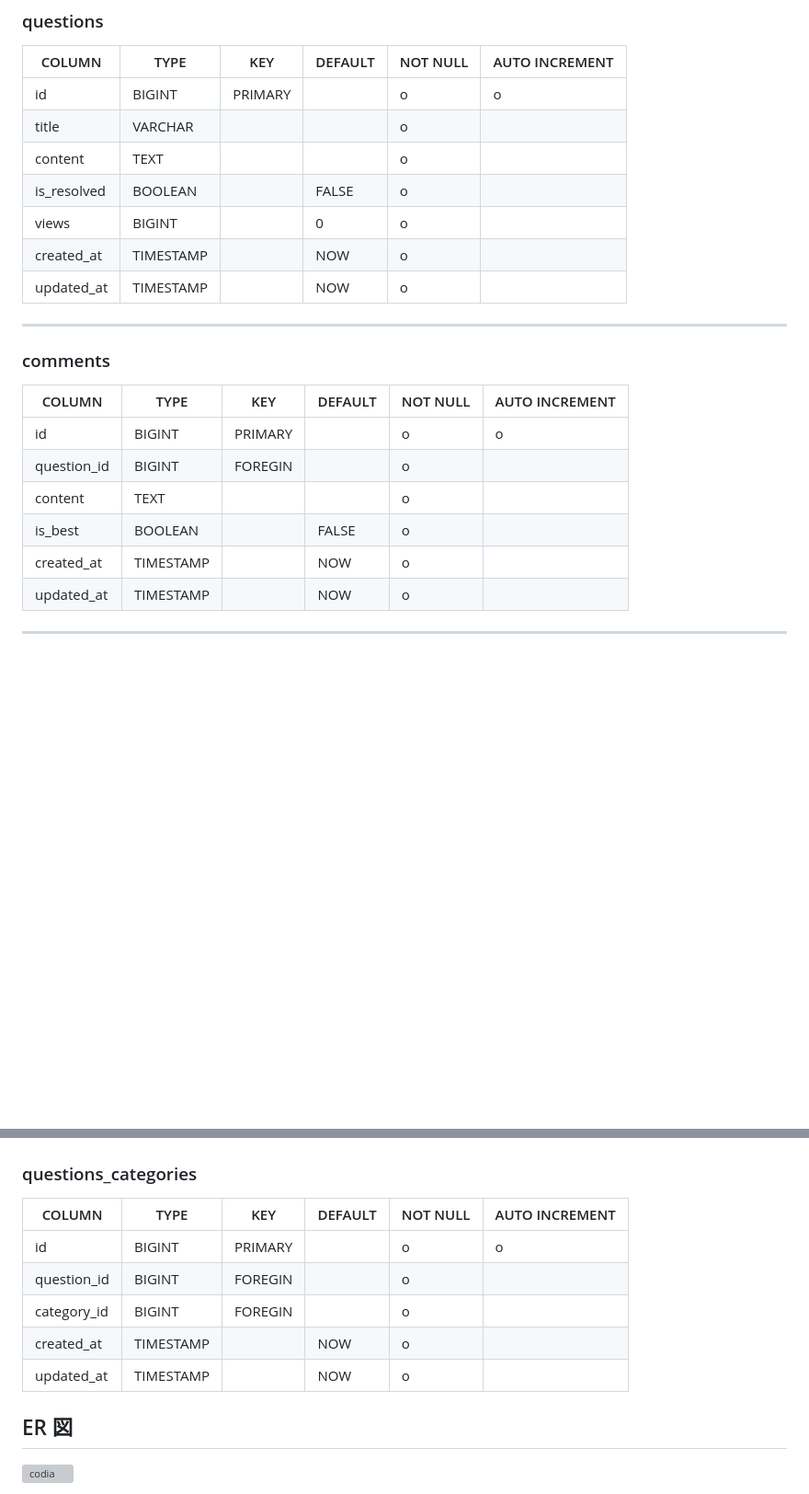
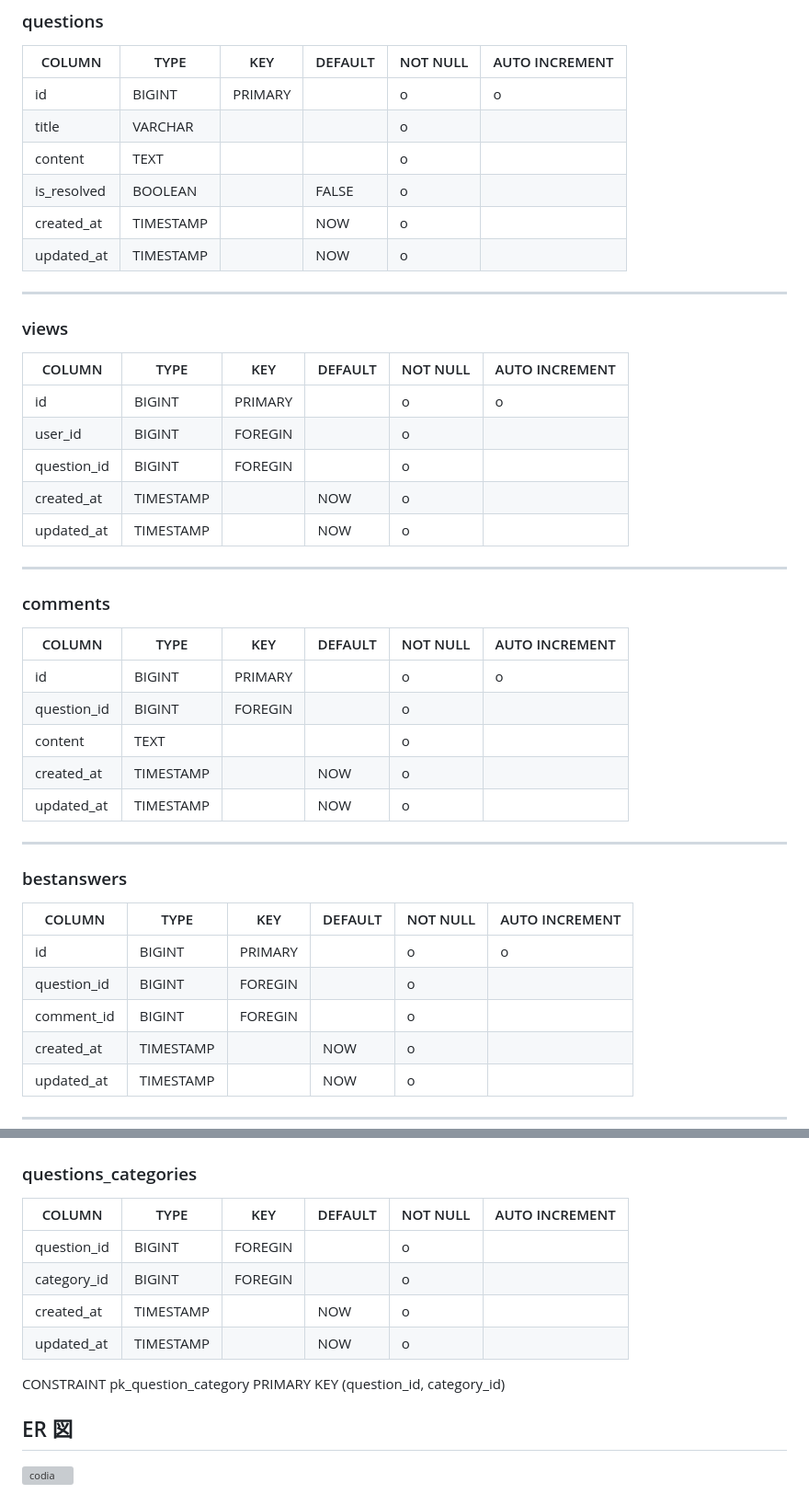
Before and after one commit to keisyou/codia_prot, a Markdown page: documents/DATABASE.md, 2 parts joined by grey strips. Shown: that part at 92% size. GitHub-like rendering; blank space fills up the shorter version; grey boxes are pictures that could not be loaded.

```diff
--- a/documents/DATABASE.md
+++ b/documents/DATABASE.md
@@ -13,7 +13,18 @@
 | title       | VARCHAR   |         |         | o        |                |
 | content     | TEXT      |         |         | o        |                |
 | is_resolved | BOOLEAN   |         | FALSE   | o        |                |
-| views       | BIGINT    |         | 0       | o        |                |
+| created_at  | TIMESTAMP |         | NOW     | o        |                |
+| updated_at  | TIMESTAMP |         | NOW     | o        |                |
+
+---
+
+### views
+
+| COLUMN      | TYPE      | KEY     | DEFAULT | NOT NULL | AUTO INCREMENT |
+| ----------- | --------- | ------- | ------- | -------- | -------------- |
+| id          | BIGINT    | PRIMARY |         | o        | o              |
+| user_id     | BIGINT    | FOREGIN |         | o        |                |
+| question_id | BIGINT    | FOREGIN |         | o        |                |
 | created_at  | TIMESTAMP |         | NOW     | o        |                |
 | updated_at  | TIMESTAMP |         | NOW     | o        |                |
 
@@ -26,7 +37,18 @@
 | id          | BIGINT    | PRIMARY |         | o        | o              |
 | question_id | BIGINT    | FOREGIN |         | o        |                |
 | content     | TEXT      |         |         | o        |                |
-| is_best     | BOOLEAN   |         | FALSE   | o        |                |
+| created_at  | TIMESTAMP |         | NOW     | o        |                |
+| updated_at  | TIMESTAMP |         | NOW     | o        |                |
+
+---
+
+### bestanswers
+
+| COLUMN      | TYPE      | KEY     | DEFAULT | NOT NULL | AUTO INCREMENT |
+| ----------- | --------- | ------- | ------- | -------- | -------------- |
+| id          | BIGINT    | PRIMARY |         | o        | o              |
+| question_id | BIGINT    | FOREGIN |         | o        |                |
+| comment_id  | BIGINT    | FOREGIN |         | o        |                |
 | created_at  | TIMESTAMP |         | NOW     | o        |                |
 | updated_at  | TIMESTAMP |         | NOW     | o        |                |
 
@@ -59,12 +81,13 @@
 
 | COLUMN      | TYPE      | KEY     | DEFAULT | NOT NULL | AUTO INCREMENT |
 | ----------- | --------- | ------- | ------- | -------- | -------------- |
-| id          | BIGINT    | PRIMARY |         | o        | o              |
 | question_id | BIGINT    | FOREGIN |         | o        |                |
 | category_id | BIGINT    | FOREGIN |         | o        |                |
 | created_at  | TIMESTAMP |         | NOW     | o        |                |
 | updated_at  | TIMESTAMP |         | NOW     | o        |                |
 
+CONSTRAINT pk_question_category PRIMARY KEY (question_id, category_id)
+
 ## ER 図
 
 ![codia](https://github.com/user-attachments/assets/7703fe8e-f92c-437e-90e4-b5ed76230ac9)
```
